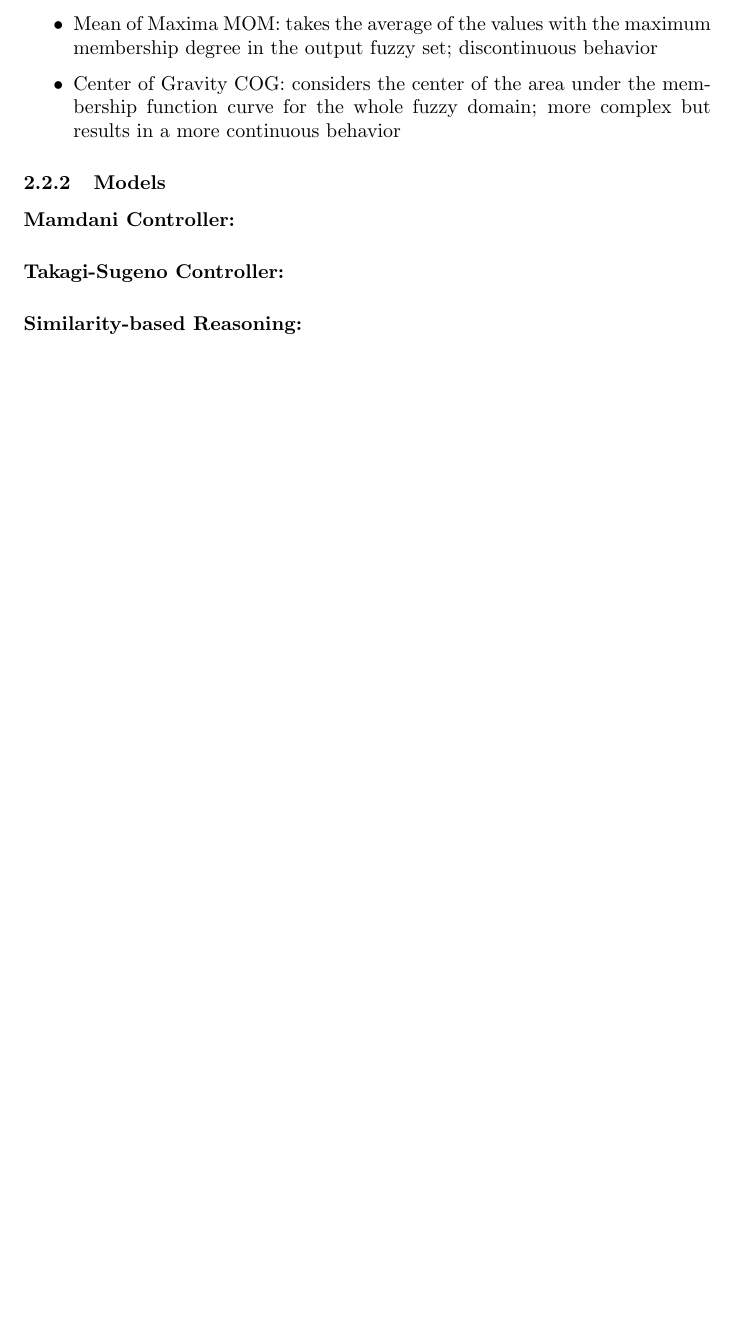
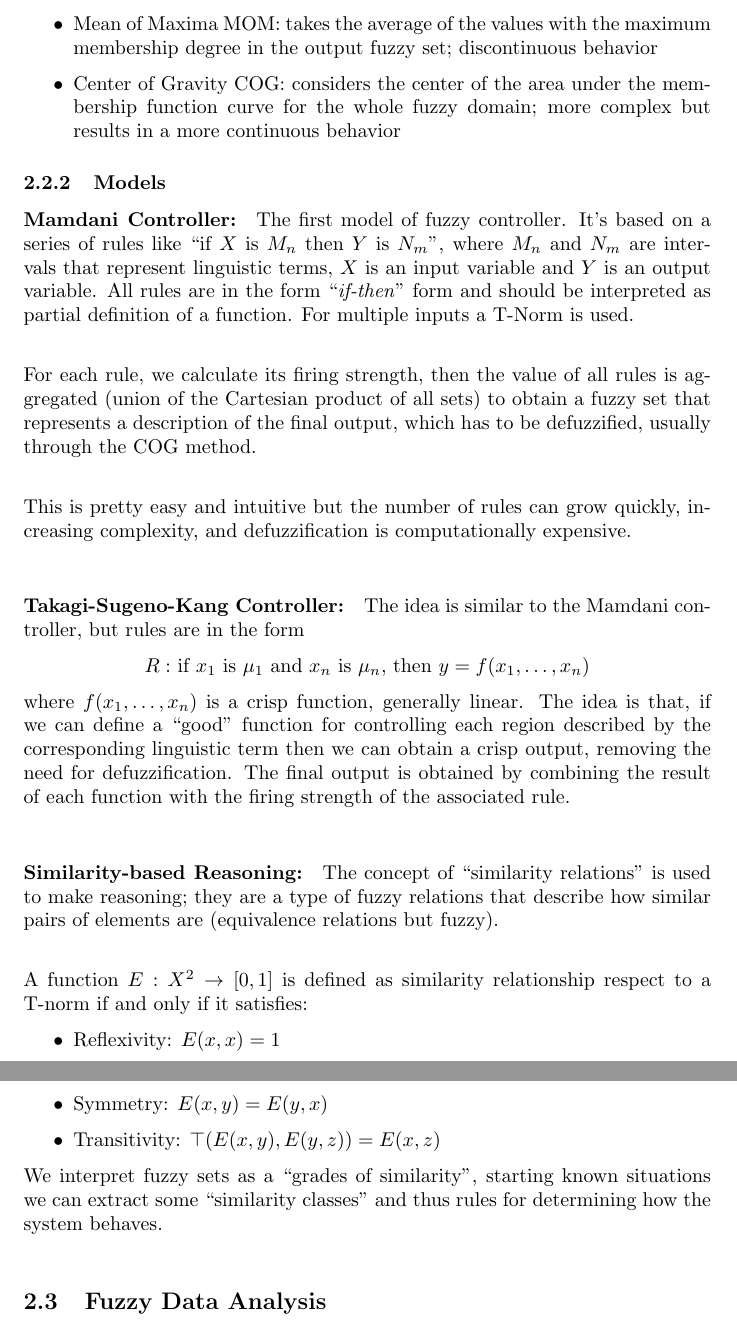
Before and after one commit to MaxL22/ArtificialIntelligence, a LaTeX document (questions/q.tex, which reads questions/chapters/FS.tex): part of page 22 of 22 before the commit and two parts of pages 22 and 23 of 23 after it, the two joined at a grey line, cut so that both start at the same text, the shorter picture padded with empty space. Compiled offline with pdfLaTeX.

Commit message:
Fuzzy smthng

```diff
--- a/questions/chapters/FS.tex
+++ b/questions/chapters/FS.tex
@@ -128,8 +127,29 @@ A normal process of a fuzzy controller might be:
 
 \subsubsection{Models}
 
-\paragraph{Mamdani Controller:}
+\paragraph{Mamdani Controller:} The first model of fuzzy controller. It's based on a series of rules like "if $X$ is $M_n$ then $Y$ is $N_m$", where $M_n$ and $N_m$ are intervals that represent linguistic terms, $X$ is an input variable and $Y$ is an output variable. All rules are in the form "\textit{if-then}" form and should be interpreted as partial definition of a function. For multiple inputs a T-Norm is used.\\
 
-\paragraph{Takagi-Sugeno Controller:}
+% IDK %
+For each rule, we calculate its firing strength, then the value of all rules is aggregated (union of the Cartesian product of all sets) to obtain a fuzzy set that represents a description of the final output, which has to be defuzzified, usually through the COG method.\\
 
-\paragraph{Similarity-based Reasoning:}
+This is pretty easy and intuitive but the number of rules can grow quickly, increasing complexity, and defuzzification is computationally expensive.\\
+
+\paragraph{Takagi-Sugeno-Kang Controller:} The idea is similar to the Mamdani controller, but rules are in the form
+\begin{center}
+	$R:$ if $x_1$ is $\mu_1$ and $x_n$ is $\mu_n$, then $y = f(x_1, \dots , x_n)$
+\end{center}
+where $f(x_1, \dots , x_n)$ is a crisp function, generally linear. The idea is that, if we can define a "good" function for controlling each region described by the corresponding linguistic term then we can obtain a crisp output, removing the need for defuzzification. The final output is obtained by combining the result of each function with the firing strength of the associated rule.\\
+
+\paragraph{Similarity-based Reasoning:} The concept of "similarity relations" is used to make reasoning; they are a type of fuzzy relations that describe how similar pairs of elements are (equivalence relations but fuzzy). \\
+
+A function $E:X^2 \rightarrow [0,1]$ is defined as similarity relationship respect to a T-norm if and only if it satisfies:
+\begin{itemize}
+	\item Reflexivity: $E(x,x) = 1$
+	\item Symmetry: $E(x,y) = E(y,x)$
+	\item Transitivity: $\top (E(x,y),E(y,z)) = E(x,z)$
+\end{itemize}
+
+We interpret fuzzy sets as a "grades of similarity", starting known situations we can extract some "similarity classes" and thus rules for determining how the system behaves.\\
+
+\subsection{Fuzzy Data Analysis}
+%TODO Fuzzy clustering
```
Also changed, not shown: questions/q.tex (+4 -3 lines), questions/q.pdf, questions/chapters/FS.tex (1 more changed lines).
